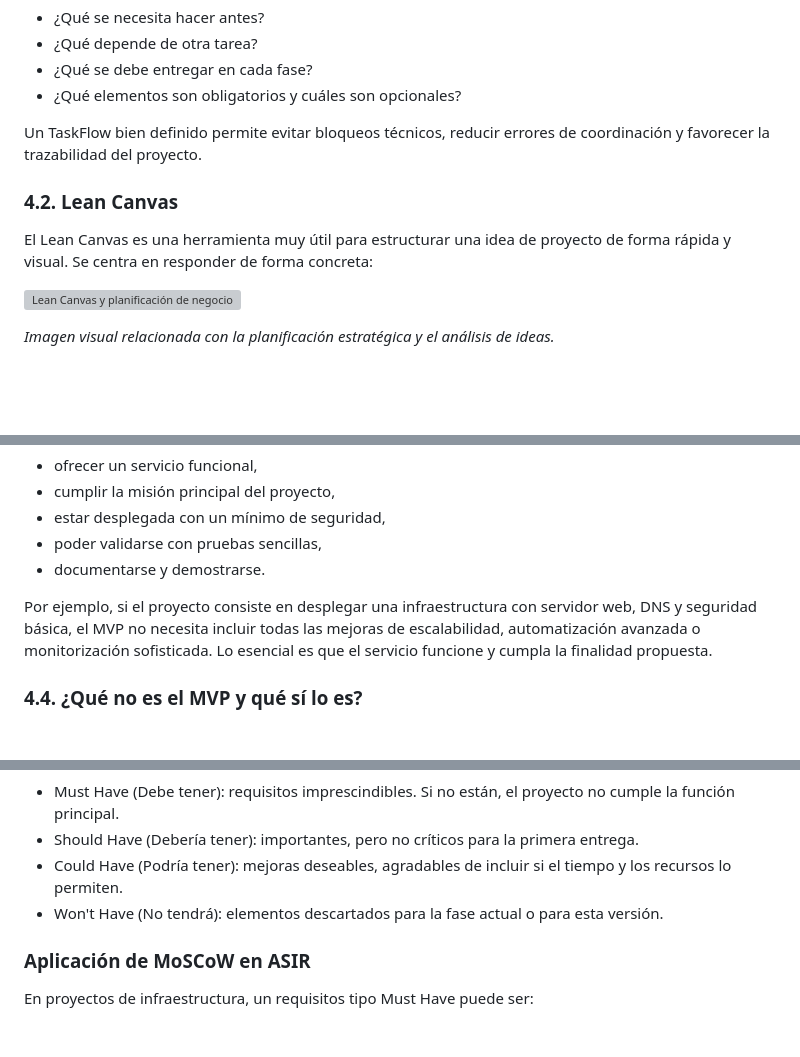
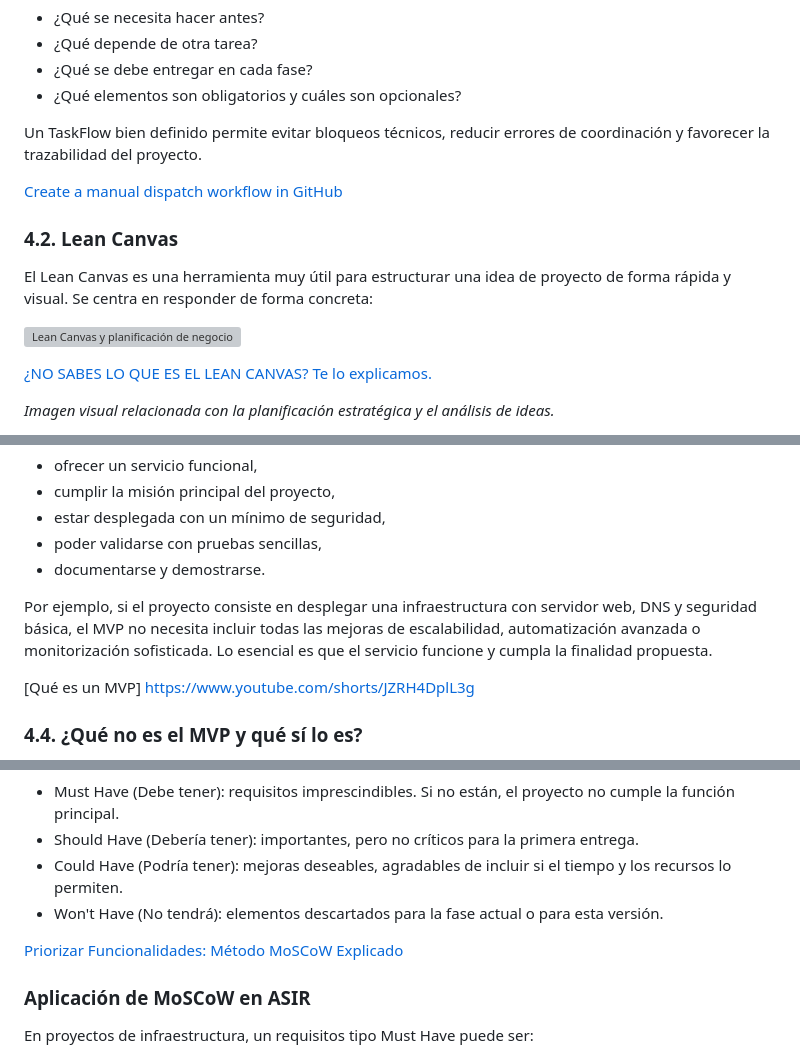
Before and after one commit to faldarias/pi2_2627, a Markdown page: UD1/ud1-gestionproyecto.md, 3 parts joined by grey strips. GitHub-like rendering; blank space fills up the shorter version; grey boxes are pictures that could not be loaded.

Commit message:
ud1 videos

```diff
--- a/UD1/ud1-gestionproyecto.md
+++ b/UD1/ud1-gestionproyecto.md
@@ -93,11 +93,16 @@ En ASIR, el TaskFlow no es solo una lista de tareas: es una estructura de trabaj
 
 Un TaskFlow bien definido permite evitar bloqueos técnicos, reducir errores de coordinación y favorecer la trazabilidad del proyecto.
 
+[Create a manual dispatch workflow in GitHub](https://www.youtube.com/shorts/0_cxKeShJro)
+
 ### 4.2. Lean Canvas
 
 El Lean Canvas es una herramienta muy útil para estructurar una idea de proyecto de forma rápida y visual. Se centra en responder de forma concreta:
 
 ![Lean Canvas y planificación de negocio](https://images.unsplash.com/photo-1522202176988-66273c2fd55f?auto=format&fit=crop&w=1200&q=80)
+
+
+[¿NO SABES LO QUE ES EL LEAN CANVAS? Te lo explicamos.](https://www.youtube.com/shorts/CxS01y1sYt4)
 
 *Imagen visual relacionada con la planificación estratégica y el análisis de ideas.*
 
@@ -121,6 +126,8 @@ En proyectos de infraestructura, el MVP no significa “solución incompleta”
 - documentarse y demostrarse.
 
 Por ejemplo, si el proyecto consiste en desplegar una infraestructura con servidor web, DNS y seguridad básica, el MVP no necesita incluir todas las mejoras de escalabilidad, automatización avanzada o monitorización sofisticada. Lo esencial es que el servicio funcione y cumpla la finalidad propuesta.
+
+[Qué es un MVP] https://www.youtube.com/shorts/JZRH4DplL3g
 
 ### 4.4. ¿Qué no es el MVP y qué sí lo es?
 
@@ -252,6 +259,8 @@ El método MoSCoW es una técnica de priorización de requisitos. Se usa para de
 - Could Have (Podría tener): mejoras deseables, agradables de incluir si el tiempo y los recursos lo permiten.
 - Won't Have (No tendrá): elementos descartados para la fase actual o para esta versión.
 
+[Priorizar Funcionalidades: Método MoSCoW Explicado](https://www.youtube.com/shorts/QMz9olO1qLE)
+
 ### Aplicación de MoSCoW en ASIR
 
 En proyectos de infraestructura, un requisitos tipo Must Have puede ser:
```
